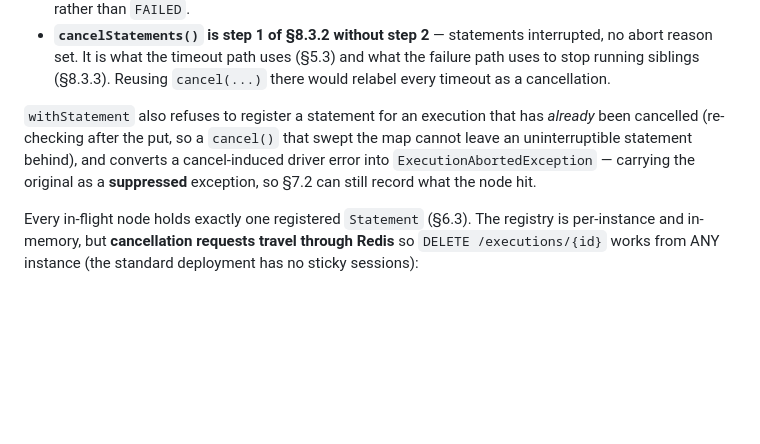
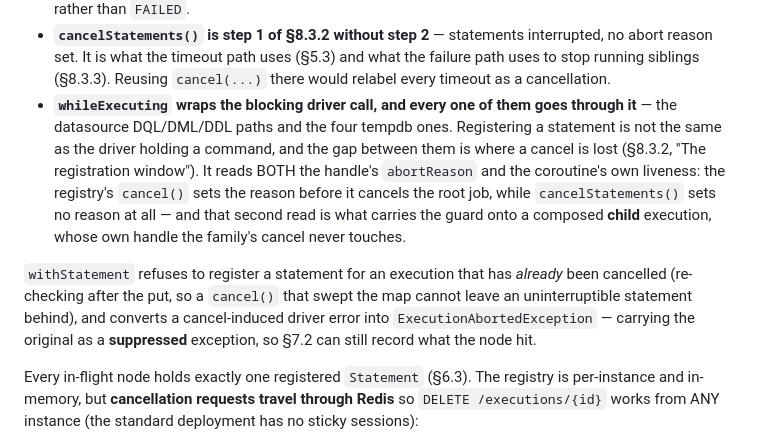
Before and after one commit to msabiransari/datapipelines, a Markdown page: docs/dag-executor.md, the part around one of its changes. GitHub-like rendering; blank space fills up the shorter version.

```diff
--- a/docs/dag-executor.md
+++ b/docs/dag-executor.md
@@ -1040,8 +1043,9 @@ Three notes on this surface, all load-bearing:
 - **`withStatement`'s `body` is `suspend () -> T`**, where v1.2 wrote `() -> T`. It has to be: the caller node's drain into the result store runs inside this block (§6.4.2) and is suspending Redis I/O. A non-suspending signature would force a `runBlocking` inside a coroutine.
 - **`abortReason` is public on the handle** because the failure funnel reads it: a failure raised *outside* a registered statement — staging, the result-store drain, write-back — can land while the execution is already aborting, and `node_failed` must not be emitted for it (§10 allows one terminal event, and an `execution_aborted` is already on its way). The node is then recorded `ABORTED`-with-cause (§7.2) rather than `FAILED`.
 - **`cancelStatements()` is step 1 of §8.3.2 without step 2** — statements interrupted, no abort reason set. It is what the timeout path uses (§5.3) and what the failure path uses to stop running siblings (§8.3.3). Reusing `cancel(...)` there would relabel every timeout as a cancellation.
+- **`whileExecuting` wraps the blocking driver call, and every one of them goes through it** — the datasource DQL/DML/DDL paths and the four tempdb ones. Registering a statement is not the same as the driver holding a command, and the gap between them is where a cancel is lost (§8.3.2, "The registration window"). It reads BOTH the handle's `abortReason` and the coroutine's own liveness: the registry's `cancel()` sets the reason before it cancels the root job, while `cancelStatements()` sets no reason at all — and that second read is what carries the guard onto a composed **child** execution, whose own handle the family's cancel never touches.
 
-`withStatement` also refuses to register a statement for an execution that has *already* been cancelled (re-checking after the put, so a `cancel()` that swept the map cannot leave an uninterruptible statement behind), and converts a cancel-induced driver error into `ExecutionAbortedException` — carrying the original as a **suppressed** exception, so §7.2 can still record what the node hit.
+`withStatement` refuses to register a statement for an execution that has *already* been cancelled (re-checking after the put, so a `cancel()` that swept the map cannot leave an uninterruptible statement behind), and converts a cancel-induced driver error into `ExecutionAbortedException` — carrying the original as a **suppressed** exception, so §7.2 can still record what the node hit.
 
 Every in-flight node holds exactly one registered `Statement` (§6.3). The registry is per-instance and in-memory, but **cancellation requests travel through Redis** so `DELETE /executions/{id}` works from ANY instance (the standard deployment has no sticky sessions):
 
```
Also changed, not shown: other parts of docs/dag-executor.md (+30 -1 lines).
